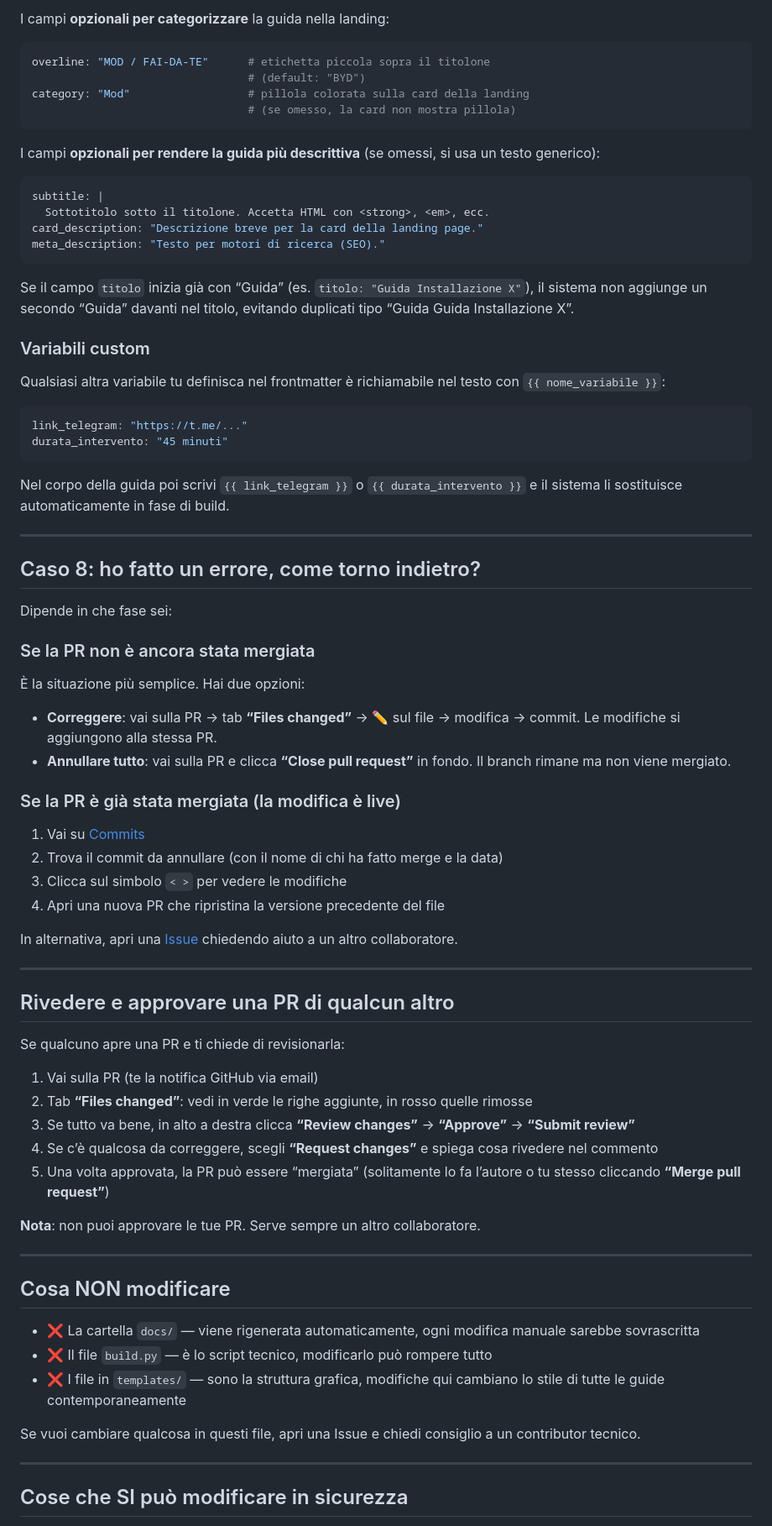
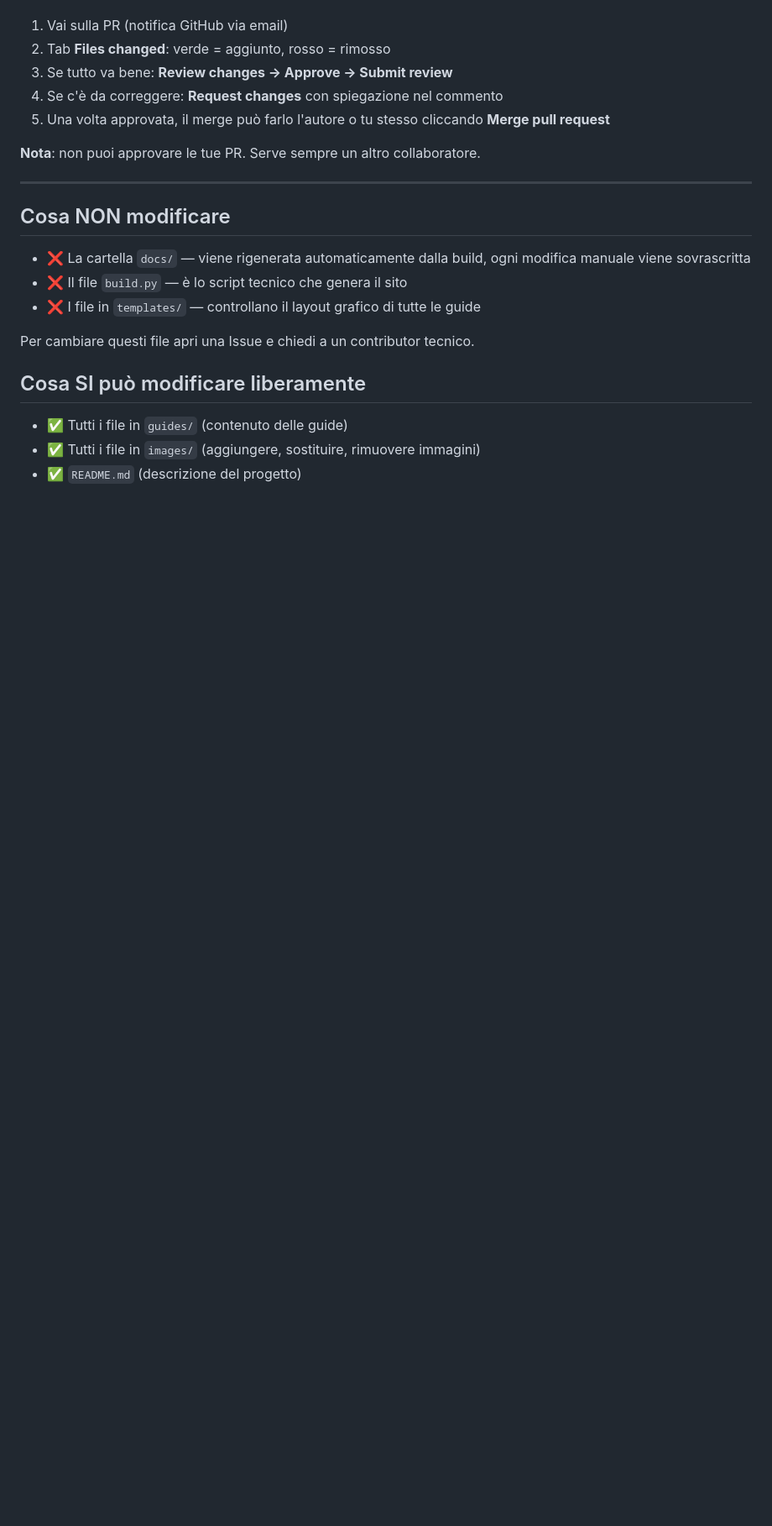
Before and after one commit to BYD-Club-Italia/byd-club-italia-guides, a Markdown page: GUIDE_FOR_EDITORS.md, the part around one of its changes. Shown at 84% size. Drawn GitHub-style; blank space fills up the shorter version.

````diff
--- a/GUIDE_FOR_EDITORS.md
+++ b/GUIDE_FOR_EDITORS.md
@@ -257,81 +361,24 @@ author: "Nome Autore"
-I campi **opzionali per categorizzare** la guida nella landing:
-
-```yaml
-overline: "MOD / FAI-DA-TE"      # etichetta piccola sopra il titolone
-                                 # (default: "BYD")
-category: "Mod"                  # pillola colorata sulla card della landing
-                                 # (se omesso, la card non mostra pillola)
-```
-
-I campi **opzionali per rendere la guida più descrittiva** (se omessi, si usa un testo generico):
-
-```yaml
-subtitle: |
-  Sottotitolo sotto il titolone. Accetta HTML con <strong>, <em>, ecc.
-card_description: "Descrizione breve per la card della landing page."
-meta_description: "Testo per motori di ricerca (SEO)."
-```
-
-Se il campo `titolo` inizia già con “Guida” (es. `titolo: "Guida Installazione X"`), il sistema non aggiunge un secondo “Guida” davanti nel titolo, evitando duplicati tipo “Guida Guida Installazione X”.
-
-### Variabili custom
-
-Qualsiasi altra variabile tu definisca nel frontmatter è richiamabile nel testo con `{{ nome_variabile }}`:
-
-```yaml
-link_telegram: "https://t.me/..."
-durata_intervento: "45 minuti"
-```
-
-Nel corpo della guida poi scrivi `{{ link_telegram }}` o `{{ durata_intervento }}` e il sistema li sostituisce automaticamente in fase di build.
-
------
-
-## Caso 8: ho fatto un errore, come torno indietro?
-
-Dipende in che fase sei:
-
-### Se la PR non è ancora stata mergiata
-
-È la situazione più semplice. Hai due opzioni:
-
-- **Correggere**: vai sulla PR → tab **“Files changed”** → ✏️ sul file → modifica → commit. Le modifiche si aggiungono alla stessa PR.
-- **Annullare tutto**: vai sulla PR e clicca **“Close pull request”** in fondo. Il branch rimane ma non viene mergiato.
-
-### Se la PR è già stata mergiata (la modifica è live)
-
-1. Vai su [Commits](https://github.com/BYD-Club-Italia/byd-club-italia-guides/commits/main)
-1. Trova il commit da annullare (con il nome di chi ha fatto merge e la data)
-1. Clicca sul simbolo `< >` per vedere le modifiche
-1. Apri una nuova PR che ripristina la versione precedente del file
-
-In alternativa, apri una [Issue](https://github.com/BYD-Club-Italia/byd-club-italia-guides/issues) chiedendo aiuto a un altro collaboratore.
-
------
-
-## Rivedere e approvare una PR di qualcun altro
-
-Se qualcuno apre una PR e ti chiede di revisionarla:
-
-1. Vai sulla PR (te la notifica GitHub via email)
-1. Tab **“Files changed”**: vedi in verde le righe aggiunte, in rosso quelle rimosse
-1. Se tutto va bene, in alto a destra clicca **“Review changes”** → **“Approve”** → **“Submit review”**
-1. Se c’è qualcosa da correggere, scegli **“Request changes”** e spiega cosa rivedere nel commento
-1. Una volta approvata, la PR può essere “mergiata” (solitamente lo fa l’autore o tu stesso cliccando **“Merge pull request”**)
+1. Vai sulla PR (notifica GitHub via email)
+2. Tab **Files changed**: verde = aggiunto, rosso = rimosso
+3. Se tutto va bene: **Review changes → Approve → Submit review**
+4. Se c'è da correggere: **Request changes** con spiegazione nel commento
+5. Una volta approvata, il merge può farlo l'autore o tu stesso cliccando **Merge pull request**
 
 **Nota**: non puoi approvare le tue PR. Serve sempre un altro collaboratore.
 
------
+---
 
 ## Cosa NON modificare
 
-- ❌ La cartella `docs/` — viene rigenerata automaticamente, ogni modifica manuale sarebbe sovrascritta
-- ❌ Il file `build.py` — è lo script tecnico, modificarlo può rompere tutto
-- ❌ I file in `templates/` — sono la struttura grafica, modifiche qui cambiano lo stile di tutte le guide contemporaneamente
+- ❌ La cartella `docs/` — viene rigenerata automaticamente dalla build, ogni modifica manuale viene sovrascritta
+- ❌ Il file `build.py` — è lo script tecnico che genera il sito
+- ❌ I file in `templates/` — controllano il layout grafico di tutte le guide
 
-Se vuoi cambiare qualcosa in questi file, apri una Issue e chiedi consiglio a un contributor tecnico.
+Per cambiare questi file apri una Issue e chiedi a un contributor tecnico.
 
------
+## Cosa SI può modificare liberamente
 
-## Cose che SI può modificare in sicurezza
+- ✅ Tutti i file in `guides/` (contenuto delle guide)
+- ✅ Tutti i file in `images/` (aggiungere, sostituire, rimuovere immagini)
+- ✅ `README.md` (descrizione del progetto)
 
````
Also changed, not shown: other parts of GUIDE_FOR_EDITORS.md (+294 -216 lines).
